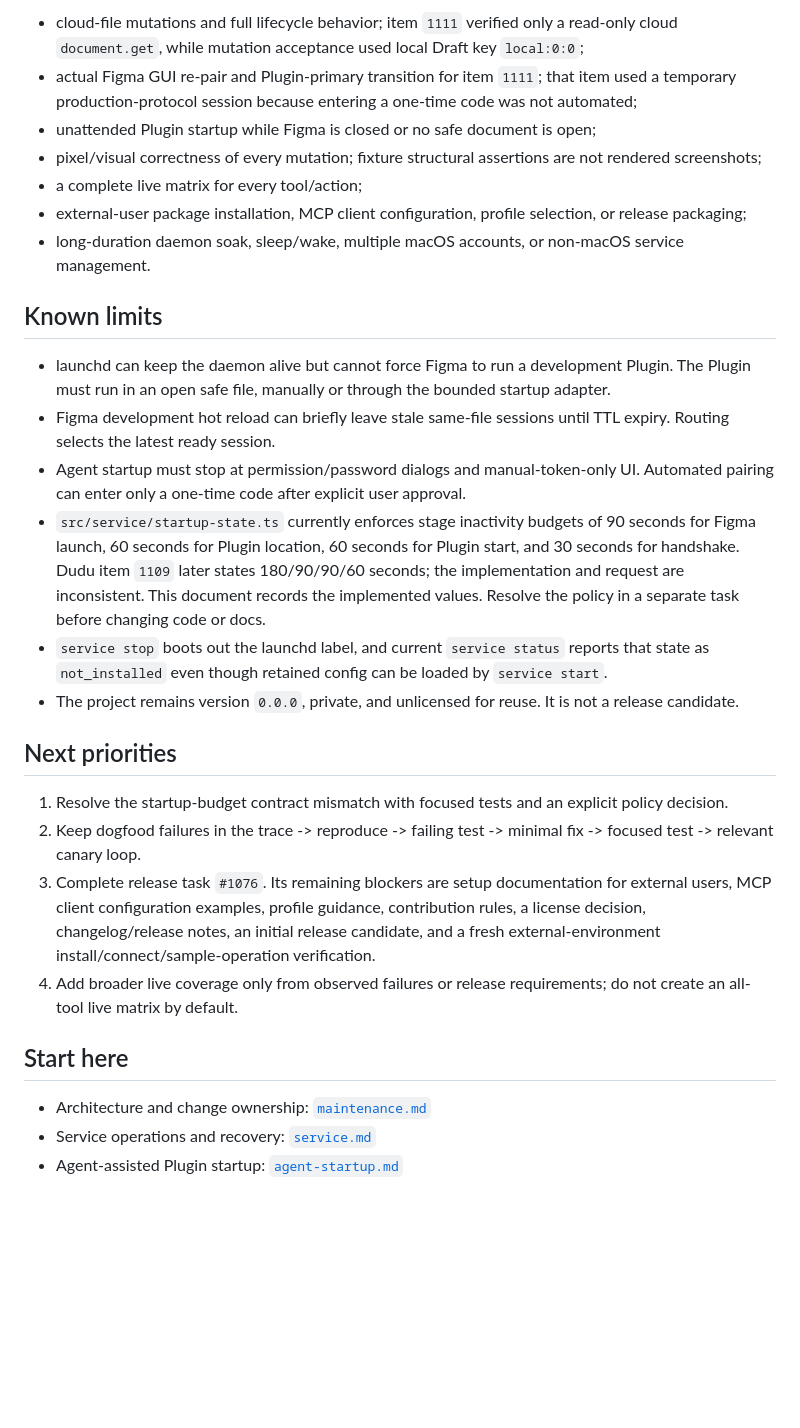
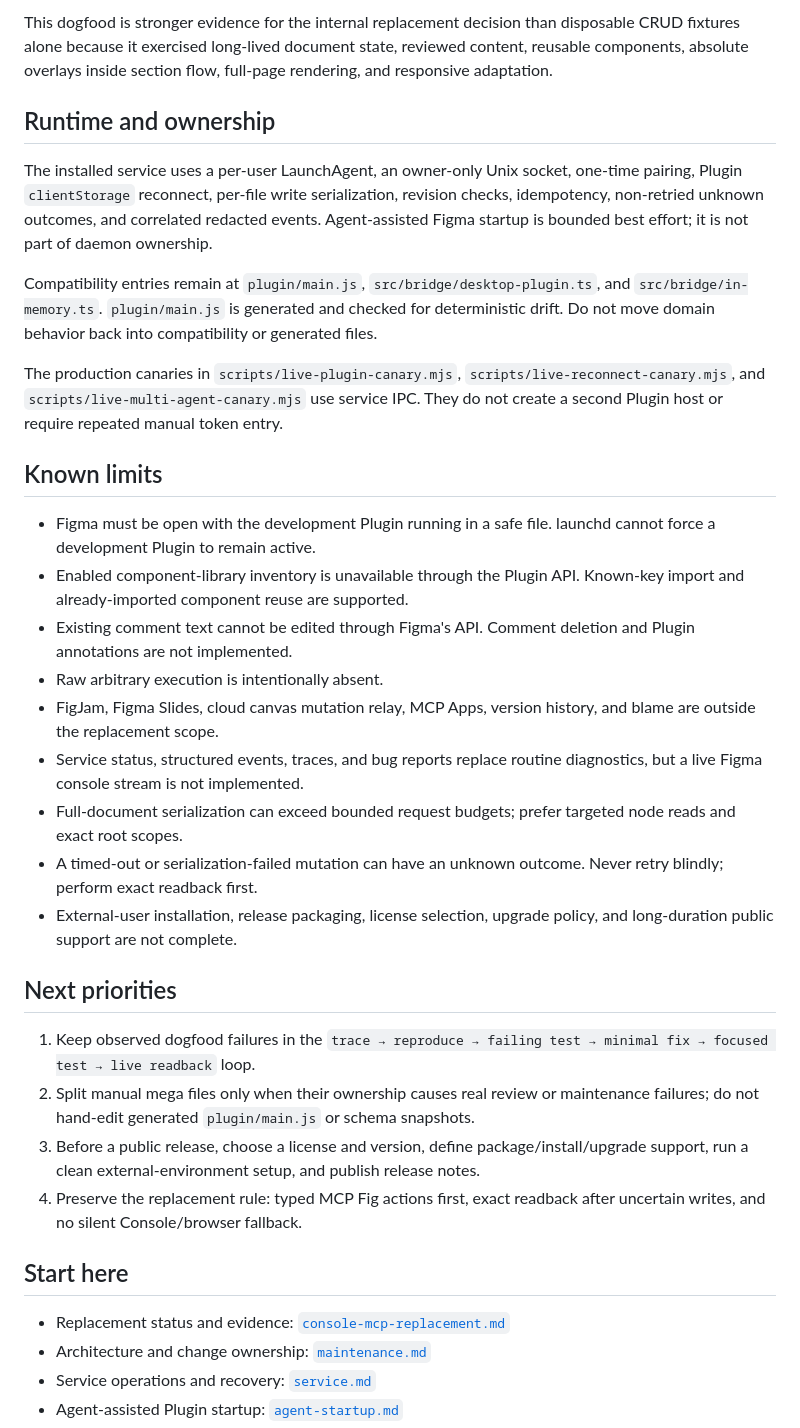
Before and after one commit to uforgot/mcp-fig, a Markdown page: docs/handoff.md, the part around one of its changes. Drawn GitHub-style; blank space fills up the shorter version.

```diff
--- a/docs/handoff.md
+++ b/docs/handoff.md
@@ -37,30 +48,36 @@ Do not infer these from fixture or local smoke tests:
 
-- cloud-file mutations and full lifecycle behavior; item `1111` verified only a read-only cloud `document.get`, while mutation acceptance used local Draft key `local:0:0`;
-- actual Figma GUI re-pair and Plugin-primary transition for item `1111`; that item used a temporary production-protocol session because entering a one-time code was not automated;
-- unattended Plugin startup while Figma is closed or no safe document is open;
-- pixel/visual correctness of every mutation; fixture structural assertions are not rendered screenshots;
-- a complete live matrix for every tool/action;
-- external-user package installation, MCP client configuration, profile selection, or release packaging;
-- long-duration daemon soak, sleep/wake, multiple macOS accounts, or non-macOS service management.
+This dogfood is stronger evidence for the internal replacement decision than disposable CRUD fixtures alone because it exercised long-lived document state, reviewed content, reusable components, absolute overlays inside section flow, full-page rendering, and responsive adaptation.
+
+## Runtime and ownership
+
+The installed service uses a per-user LaunchAgent, an owner-only Unix socket, one-time pairing, Plugin `clientStorage` reconnect, per-file write serialization, revision checks, idempotency, non-retried unknown outcomes, and correlated redacted events. Agent-assisted Figma startup is bounded best effort; it is not part of daemon ownership.
+
+Compatibility entries remain at `plugin/main.js`, `src/bridge/desktop-plugin.ts`, and `src/bridge/in-memory.ts`. `plugin/main.js` is generated and checked for deterministic drift. Do not move domain behavior back into compatibility or generated files.
+
+The production canaries in `scripts/live-plugin-canary.mjs`, `scripts/live-reconnect-canary.mjs`, and `scripts/live-multi-agent-canary.mjs` use service IPC. They do not create a second Plugin host or require repeated manual token entry.
 
 ## Known limits
 
-- launchd can keep the daemon alive but cannot force Figma to run a development Plugin. The Plugin must run in an open safe file, manually or through the bounded startup adapter.
-- Figma development hot reload can briefly leave stale same-file sessions until TTL expiry. Routing selects the latest ready session.
-- Agent startup must stop at permission/password dialogs and manual-token-only UI. Automated pairing can enter only a one-time code after explicit user approval.
-- `src/service/startup-state.ts` currently enforces stage inactivity budgets of 90 seconds for Figma launch, 60 seconds for Plugin location, 60 seconds for Plugin start, and 30 seconds for handshake. Dudu item `1109` later states 180/90/90/60 seconds; the implementation and request are inconsistent. This document records the implemented values. Resolve the policy in a separate task before changing code or docs.
-- `service stop` boots out the launchd label, and current `service status` reports that state as `not_installed` even though retained config can be loaded by `service start`.
-- The project remains version `0.0.0`, private, and unlicensed for reuse. It is not a release candidate.
+- Figma must be open with the development Plugin running in a safe file. launchd cannot force a development Plugin to remain active.
+- Enabled component-library inventory is unavailable through the Plugin API. Known-key import and already-imported component reuse are supported.
+- Existing comment text cannot be edited through Figma's API. Comment deletion and Plugin annotations are not implemented.
+- Raw arbitrary execution is intentionally absent.
+- FigJam, Figma Slides, cloud canvas mutation relay, MCP Apps, version history, and blame are outside the replacement scope.
+- Service status, structured events, traces, and bug reports replace routine diagnostics, but a live Figma console stream is not implemented.
+- Full-document serialization can exceed bounded request budgets; prefer targeted node reads and exact root scopes.
+- A timed-out or serialization-failed mutation can have an unknown outcome. Never retry blindly; perform exact readback first.
+- External-user installation, release packaging, license selection, upgrade policy, and long-duration public support are not complete.
 
 ## Next priorities
 
-1. Resolve the startup-budget contract mismatch with focused tests and an explicit policy decision.
-2. Keep dogfood failures in the trace -> reproduce -> failing test -> minimal fix -> focused test -> relevant canary loop.
-3. Complete release task `#1076`. Its remaining blockers are setup documentation for external users, MCP client configuration examples, profile guidance, contribution rules, a license decision, changelog/release notes, an initial release candidate, and a fresh external-environment install/connect/sample-operation verification.
-4. Add broader live coverage only from observed failures or release requirements; do not create an all-tool live matrix by default.
+1. Keep observed dogfood failures in the `trace → reproduce → failing test → minimal fix → focused test → live readback` loop.
+2. Split manual mega files only when their ownership causes real review or maintenance failures; do not hand-edit generated `plugin/main.js` or schema snapshots.
+3. Before a public release, choose a license and version, define package/install/upgrade support, run a clean external-environment setup, and publish release notes.
+4. Preserve the replacement rule: typed MCP Fig actions first, exact readback after uncertain writes, and no silent Console/browser fallback.
 
 ## Start here
 
+- Replacement status and evidence: [`console-mcp-replacement.md`](console-mcp-replacement.md)
 - Architecture and change ownership: [`maintenance.md`](maintenance.md)
 - Service operations and recovery: [`service.md`](service.md)
 - Agent-assisted Plugin startup: [`agent-startup.md`](agent-startup.md)
```
Also changed, not shown: other parts of docs/handoff.md (+32 -21 lines), README.md (+42 -15 lines), docs/console-mcp-replacement.md (+25 -5 lines).
